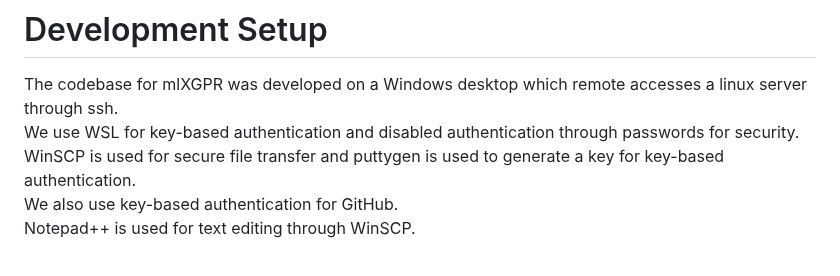
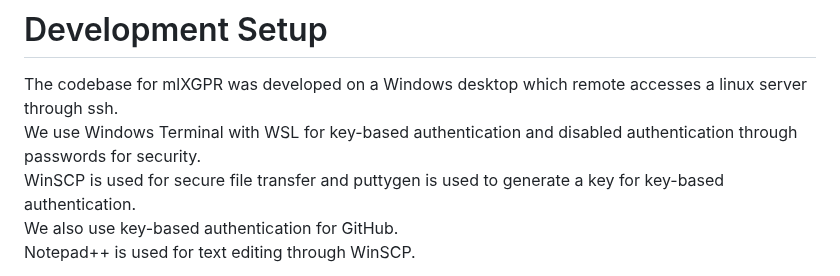
Before and after one commit to hyunwhanjoe/mlXGPR, a Markdown page: README.md, the part around the change. GitHub-like rendering.

Commit message:
README.md - added info about Windows Terminal

```diff
--- a/README.md
+++ b/README.md
@@ -79,7 +79,7 @@ A directory called dataset will be created in the prepBioCyc directory. In this
 -In the data directory where your PGDB is stored, copy the pathways.col and pathways.dat files into the relevant PGDB directory in data/processed/pathologic. For example on Windows the data directory path is Documents\Pathway Tools\ptools-local\pgdbs\User_name\PGDB_name\1.0\data
 # Development Setup
 The codebase for mlXGPR was developed on a Windows desktop which remote accesses a linux server through ssh.
-We use WSL for key-based authentication and disabled authentication through passwords for security.
+We use Windows Terminal with WSL for key-based authentication and disabled authentication through passwords for security.
 WinSCP is used for secure file transfer and puttygen is used to generate a key for key-based authentication.
 We also use key-based authentication for GitHub.
 Notepad++ is used for text editing through WinSCP.
```
